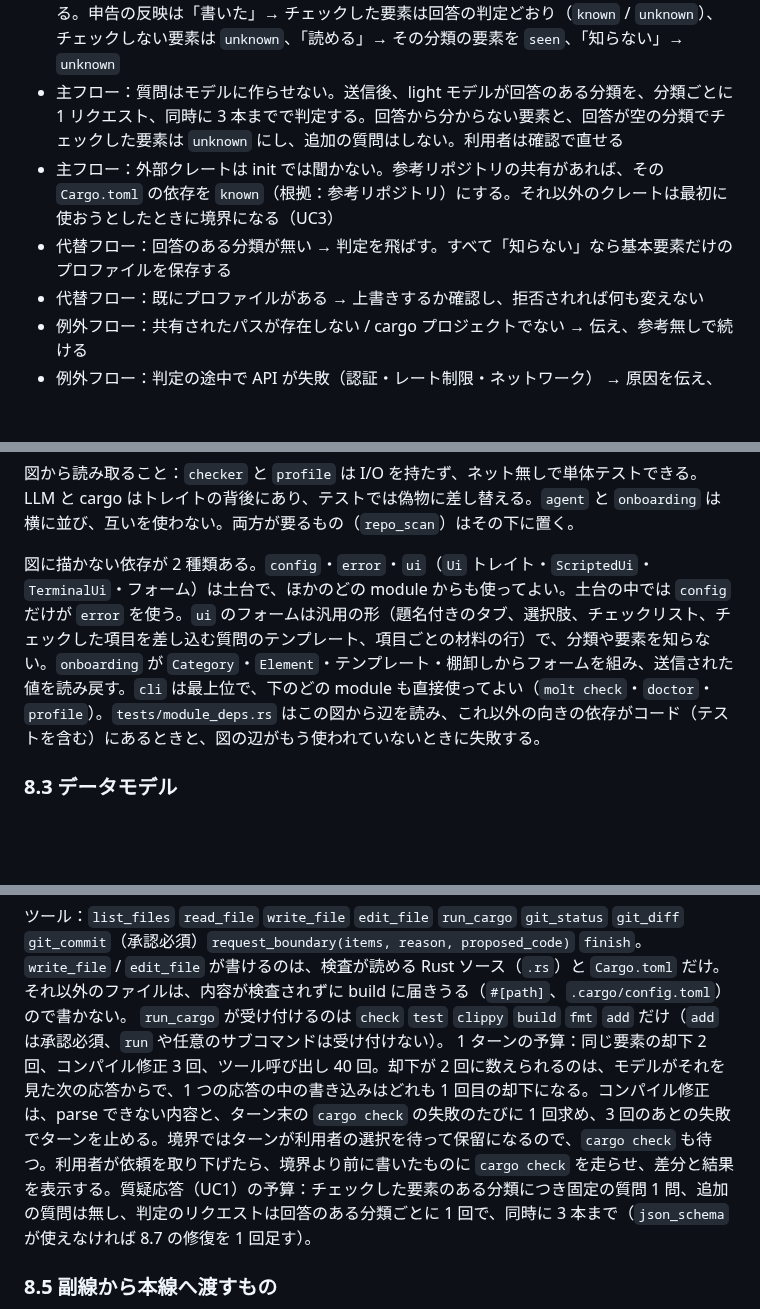
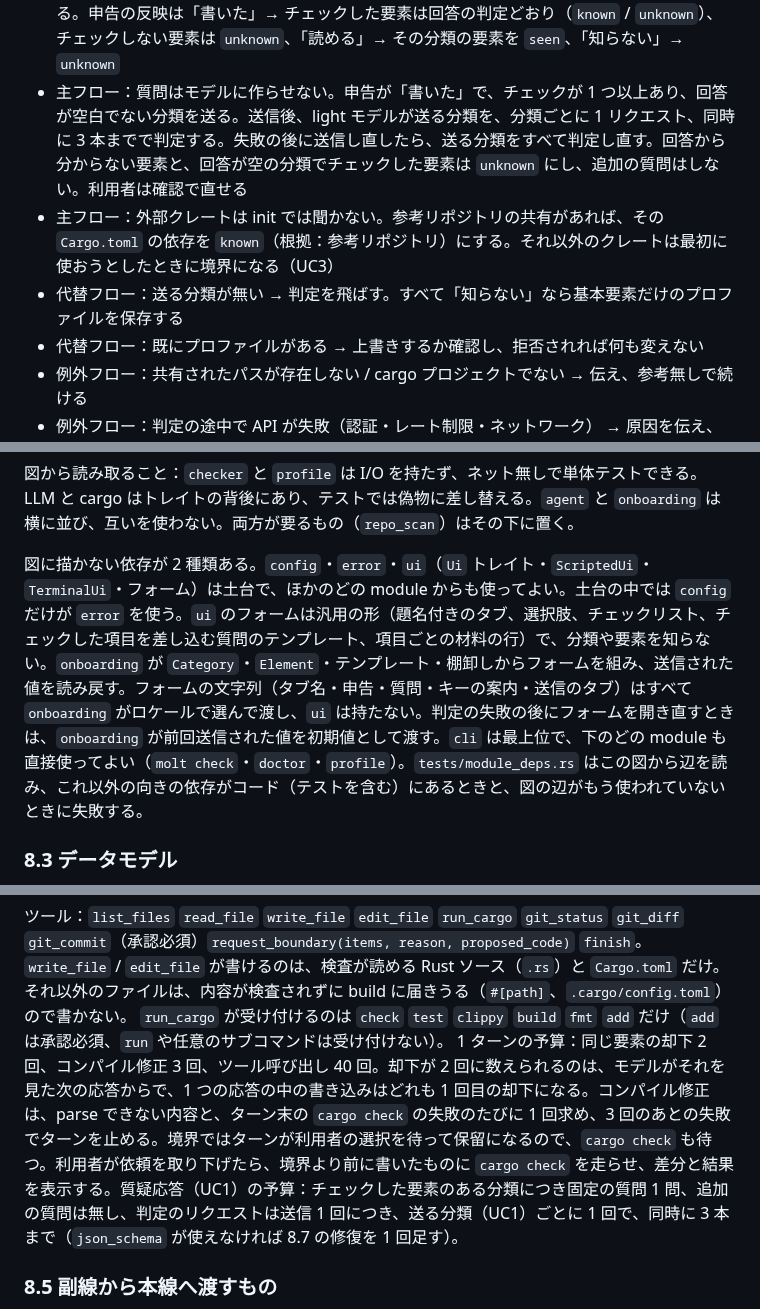
Before and after one commit to sumiredc/molt, a Markdown page: PRD.ja.md, 3 parts joined by grey strips. Drawn GitHub-style; blank space fills up the shorter version.

```diff
--- a/PRD.ja.md
+++ b/PRD.ja.md
@@ -144,9 +144,9 @@ flowchart TB
 
 - 事前条件：プロファイルがまだ無い（または作り直しを選んだ）。エンドポイントが API キーを要求する場合、その環境変数（既定 `NEBIUS_API_KEY`）がある
 - 主フロー：（参考リポジトリ） → フォーム → 判定 → 確認 → 保存。フォームは分類ごとのタブに、申告（書いた / 読める / 知らない）、「書いた」なら書いたことのある要素のチェックリスト、1 つ以上チェックしたらチェックした要素についての固定の自由記述の質問（8.6）を持つ。利用者はタブを自由に行き来し、すべての分類に申告を付けてから最後のタブで送信する。申告の反映は「書いた」→ チェックした要素は回答の判定どおり（`known` / `unknown`）、チェックしない要素は `unknown`、「読める」→ その分類の要素を `seen`、「知らない」→ `unknown`
-- 主フロー：質問はモデルに作らせない。送信後、light モデルが回答のある分類を、分類ごとに 1 リクエスト、同時に 3 本までで判定する。回答から分からない要素と、回答が空の分類でチェックした要素は `unknown` にし、追加の質問はしない。利用者は確認で直せる
+- 主フロー：質問はモデルに作らせない。申告が「書いた」で、チェックが 1 つ以上あり、回答が空白でない分類を送る。送信後、light モデルが送る分類を、分類ごとに 1 リクエスト、同時に 3 本までで判定する。失敗の後に送信し直したら、送る分類をすべて判定し直す。回答から分からない要素と、回答が空の分類でチェックした要素は `unknown` にし、追加の質問はしない。利用者は確認で直せる
 - 主フロー：外部クレートは init では聞かない。参考リポジトリの共有があれば、その `Cargo.toml` の依存を `known`（根拠：参考リポジトリ）にする。それ以外のクレートは最初に使おうとしたときに境界になる（UC3）
-- 代替フロー：回答のある分類が無い → 判定を飛ばす。すべて「知らない」なら基本要素だけのプロファイルを保存する
+- 代替フロー：送る分類が無い → 判定を飛ばす。すべて「知らない」なら基本要素だけのプロファイルを保存する
 - 代替フロー：既にプロファイルがある → 上書きするか確認し、拒否されれば何も変えない
 - 例外フロー：共有されたパスが存在しない / cargo プロジェクトでない → 伝え、参考無しで続ける
 - 例外フロー：判定の途中で API が失敗（認証・レート制限・ネットワーク） → 原因を伝え、入力したままのフォームを開き直す。利用者は送信し直すか中断する。判定が通るまで何も保存しない
@@ -328,7 +328,7 @@ flowchart TB
 
 図から読み取ること：`checker` と `profile` は I/O を持たず、ネット無しで単体テストできる。LLM と cargo はトレイトの背後にあり、テストでは偽物に差し替える。`agent` と `onboarding` は横に並び、互いを使わない。両方が要るもの（`repo_scan`）はその下に置く。
 
-図に描かない依存が 2 種類ある。`config`・`error`・`ui`（`Ui` トレイト・`ScriptedUi`・`TerminalUi`・フォーム）は土台で、ほかのどの module からも使ってよい。土台の中では `config` だけが `error` を使う。`ui` のフォームは汎用の形（題名付きのタブ、選択肢、チェックリスト、チェックした項目を差し込む質問のテンプレート、項目ごとの材料の行）で、分類や要素を知らない。`onboarding` が `Category`・`Element`・テンプレート・棚卸しからフォームを組み、送信された値を読み戻す。`cli` は最上位で、下のどの module も直接使ってよい（`molt check`・`doctor`・`profile`）。`tests/module_deps.rs` はこの図から辺を読み、これ以外の向きの依存がコード（テストを含む）にあるときと、図の辺がもう使われていないときに失敗する。
+図に描かない依存が 2 種類ある。`config`・`error`・`ui`（`Ui` トレイト・`ScriptedUi`・`TerminalUi`・フォーム）は土台で、ほかのどの module からも使ってよい。土台の中では `config` だけが `error` を使う。`ui` のフォームは汎用の形（題名付きのタブ、選択肢、チェックリスト、チェックした項目を差し込む質問のテンプレート、項目ごとの材料の行）で、分類や要素を知らない。`onboarding` が `Category`・`Element`・テンプレート・棚卸しからフォームを組み、送信された値を読み戻す。フォームの文字列（タブ名・申告・質問・キーの案内・送信のタブ）はすべて `onboarding` がロケールで選んで渡し、`ui` は持たない。判定の失敗の後にフォームを開き直すときは、`onboarding` が前回送信された値を初期値として渡す。`cli` は最上位で、下のどの module も直接使ってよい（`molt check`・`doctor`・`profile`）。`tests/module_deps.rs` はこの図から辺を読み、これ以外の向きの依存がコード（テストを含む）にあるときと、図の辺がもう使われていないときに失敗する。
 
 ### 8.3 データモデル
 
@@ -375,7 +375,7 @@ sequenceDiagram
 ツール：`list_files` `read_file` `write_file` `edit_file` `run_cargo` `git_status` `git_diff` `git_commit`（承認必須）`request_boundary(items, reason, proposed_code)` `finish`。
 `write_file` / `edit_file` が書けるのは、検査が読める Rust ソース（`.rs`）と `Cargo.toml` だけ。それ以外のファイルは、内容が検査されずに build に届きうる（`#[path]`、`.cargo/config.toml`）ので書かない。
 `run_cargo` が受け付けるのは `check` `test` `clippy` `build` `fmt` `add` だけ（`add` は承認必須、`run` や任意のサブコマンドは受け付けない）。
-1 ターンの予算：同じ要素の却下 2 回、コンパイル修正 3 回、ツール呼び出し 40 回。却下が 2 回に数えられるのは、モデルがそれを見た次の応答からで、1 つの応答の中の書き込みはどれも 1 回目の却下になる。コンパイル修正は、parse できない内容と、ターン末の `cargo check` の失敗のたびに 1 回求め、3 回のあとの失敗でターンを止める。境界ではターンが利用者の選択を待って保留になるので、`cargo check` も待つ。利用者が依頼を取り下げたら、境界より前に書いたものに `cargo check` を走らせ、差分と結果を表示する。質疑応答（UC1）の予算：チェックした要素のある分類につき固定の質問 1 問、追加の質問は無し、判定のリクエストは回答のある分類ごとに 1 回で、同時に 3 本まで（`json_schema` が使えなければ 8.7 の修復を 1 回足す）。
+1 ターンの予算：同じ要素の却下 2 回、コンパイル修正 3 回、ツール呼び出し 40 回。却下が 2 回に数えられるのは、モデルがそれを見た次の応答からで、1 つの応答の中の書き込みはどれも 1 回目の却下になる。コンパイル修正は、parse できない内容と、ターン末の `cargo check` の失敗のたびに 1 回求め、3 回のあとの失敗でターンを止める。境界ではターンが利用者の選択を待って保留になるので、`cargo check` も待つ。利用者が依頼を取り下げたら、境界より前に書いたものに `cargo check` を走らせ、差分と結果を表示する。質疑応答（UC1）の予算：チェックした要素のある分類につき固定の質問 1 問、追加の質問は無し、判定のリクエストは送信 1 回につき、送る分類（UC1）ごとに 1 回で、同時に 3 本まで（`json_schema` が使えなければ 8.7 の修復を 1 回足す）。
 
 ### 8.5 副線から本線へ渡すもの
 
```
Also changed, not shown: other parts of PRD.ja.md (+1 -1 lines), PRD.md (+5 -5 lines).
